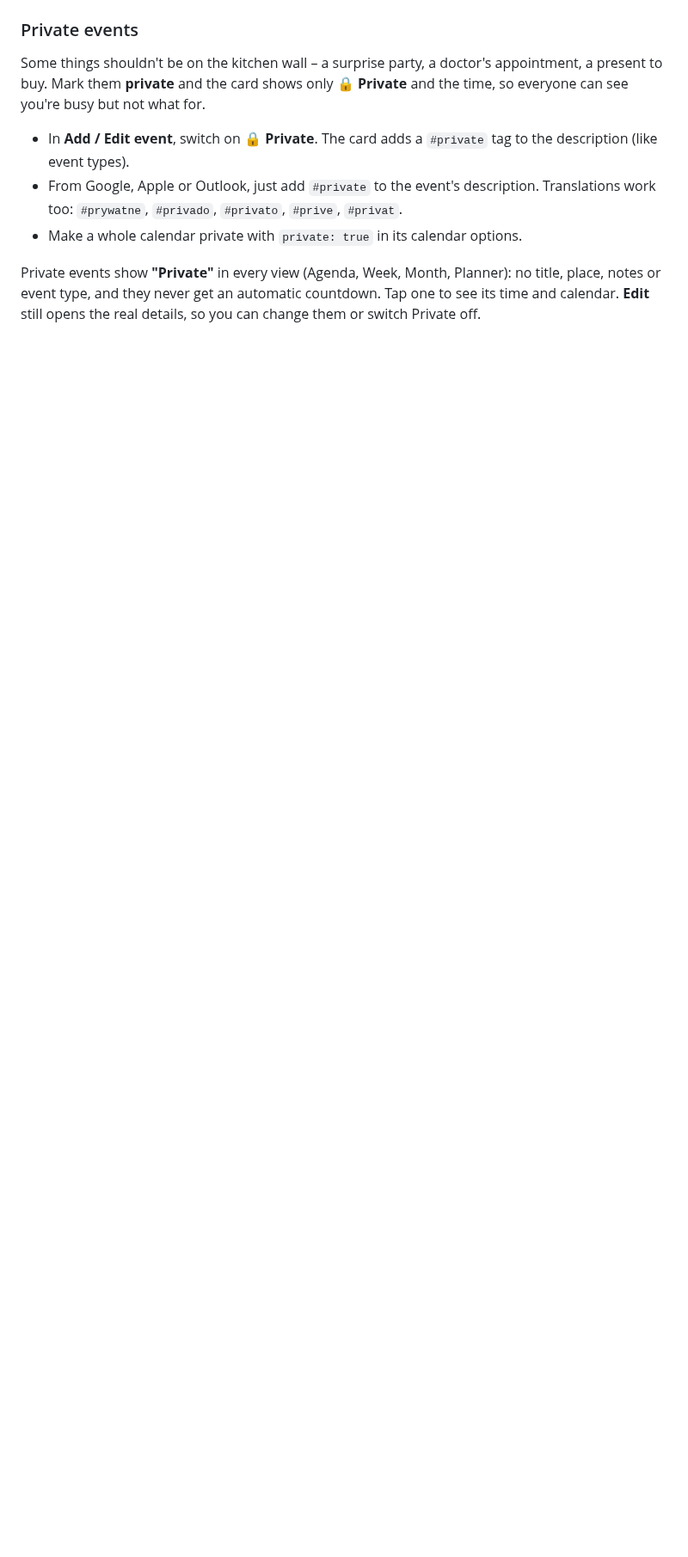
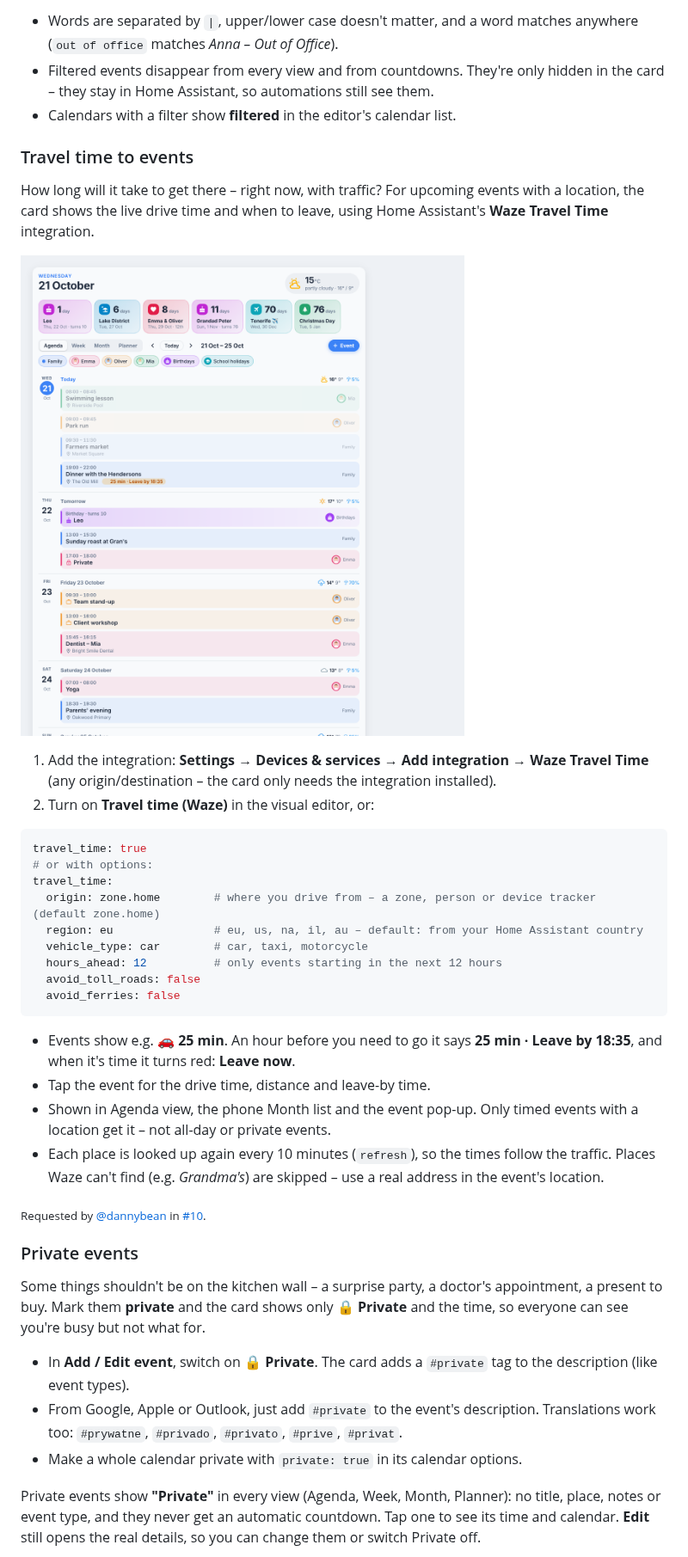
Before and after one commit to mimikm/Home-Calendar-Card, a Markdown page: README.md, the part around one of its changes. Shown at 86% size. Drawn GitHub-style; pictures changed too: images/travel-time.png (added); blank space fills up the shorter version.

````diff
--- a/README.md
+++ b/README.md
@@ -442,3 +481,34 @@ show_week_numbers: true
+- Words are separated by `|`, upper/lower case doesn't matter, and a word matches anywhere (`out of office` matches *Anna – Out of Office*).
+- Filtered events disappear from every view and from countdowns. They're only hidden in the card – they stay in Home Assistant, so automations still see them.
+- Calendars with a filter show **filtered** in the editor's calendar list.
+
+### Travel time to events
+
+How long will it take to get there – right now, with traffic? For upcoming events with a location, the card shows the live drive time and when to leave, using Home Assistant's **Waze Travel Time** integration.
+
+![Travel time on an event](images/travel-time.png)
+
+1. Add the integration: **Settings → Devices & services → Add integration → Waze Travel Time** (any origin/destination – the card only needs the integration installed).
+2. Turn on **Travel time (Waze)** in the visual editor, or:
+
+```yaml
+travel_time: true
+# or with options:
+travel_time:
+  origin: zone.home        # where you drive from – a zone, person or device tracker (default zone.home)
+  region: eu               # eu, us, na, il, au – default: from your Home Assistant country
+  vehicle_type: car        # car, taxi, motorcycle
+  hours_ahead: 12          # only events starting in the next 12 hours
+  avoid_toll_roads: false
+  avoid_ferries: false
+```
+
+- Events show e.g. **🚗 25 min**. An hour before you need to go it says **25 min · Leave by 18:35**, and when it's time it turns red: **Leave now**.
+- Tap the event for the drive time, distance and leave-by time.
+- Shown in Agenda view, the phone Month list and the event pop-up. Only timed events with a location get it – not all-day or private events.
+- Each place is looked up again every 10 minutes (`refresh`), so the times follow the traffic. Places Waze can't find (e.g. *Grandma's*) are skipped – use a real address in the event's location.
+
+<sub>Requested by [@dannybean](https://github.com/dannybean) in [#10](https://github.com/mimikm/Home-Calendar-Card/issues/10).</sub>
 
 ### Private events
 
````
Also changed, not shown: other parts of README.md (+39 -2 lines), 1 other file.
